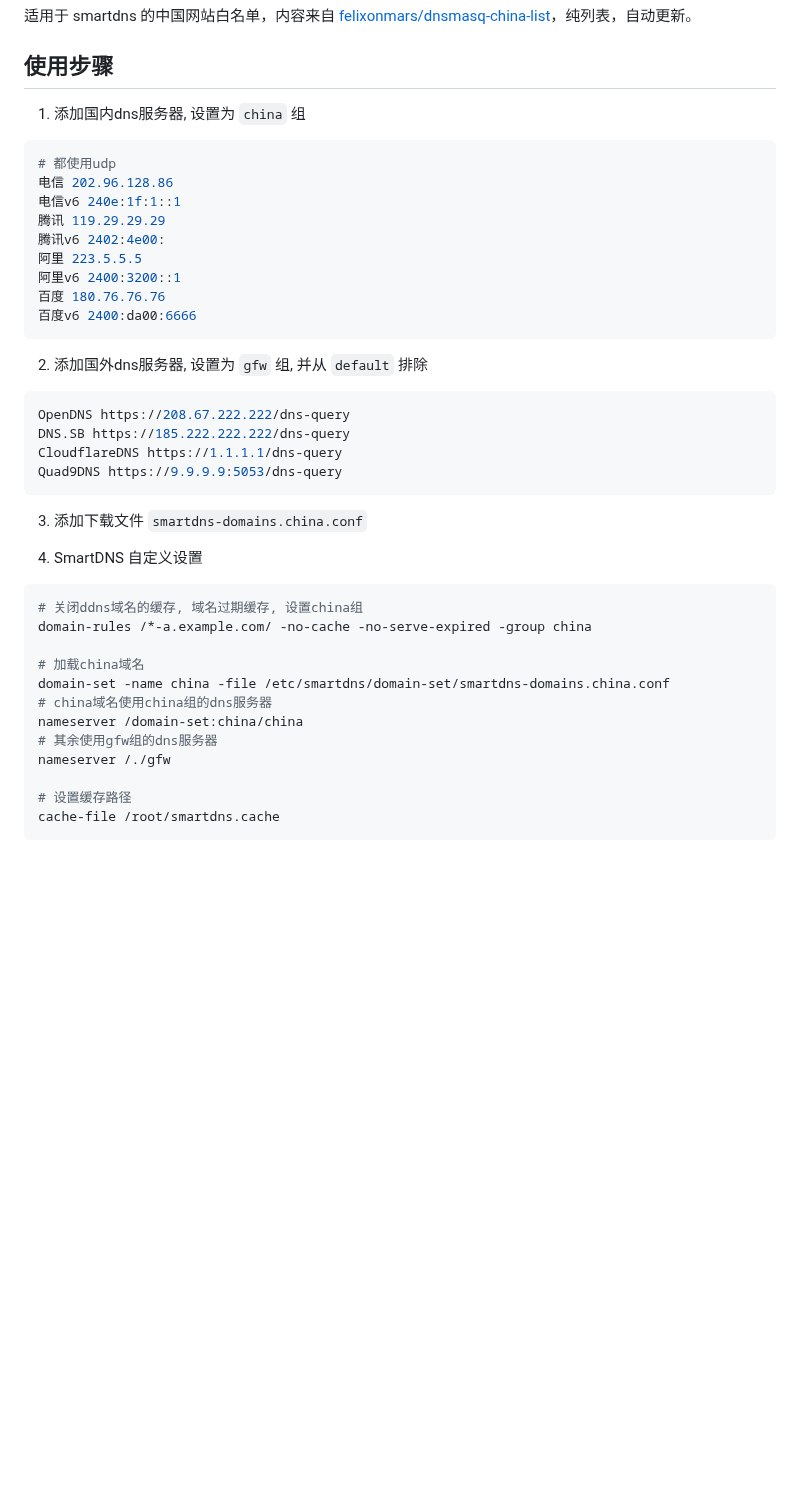
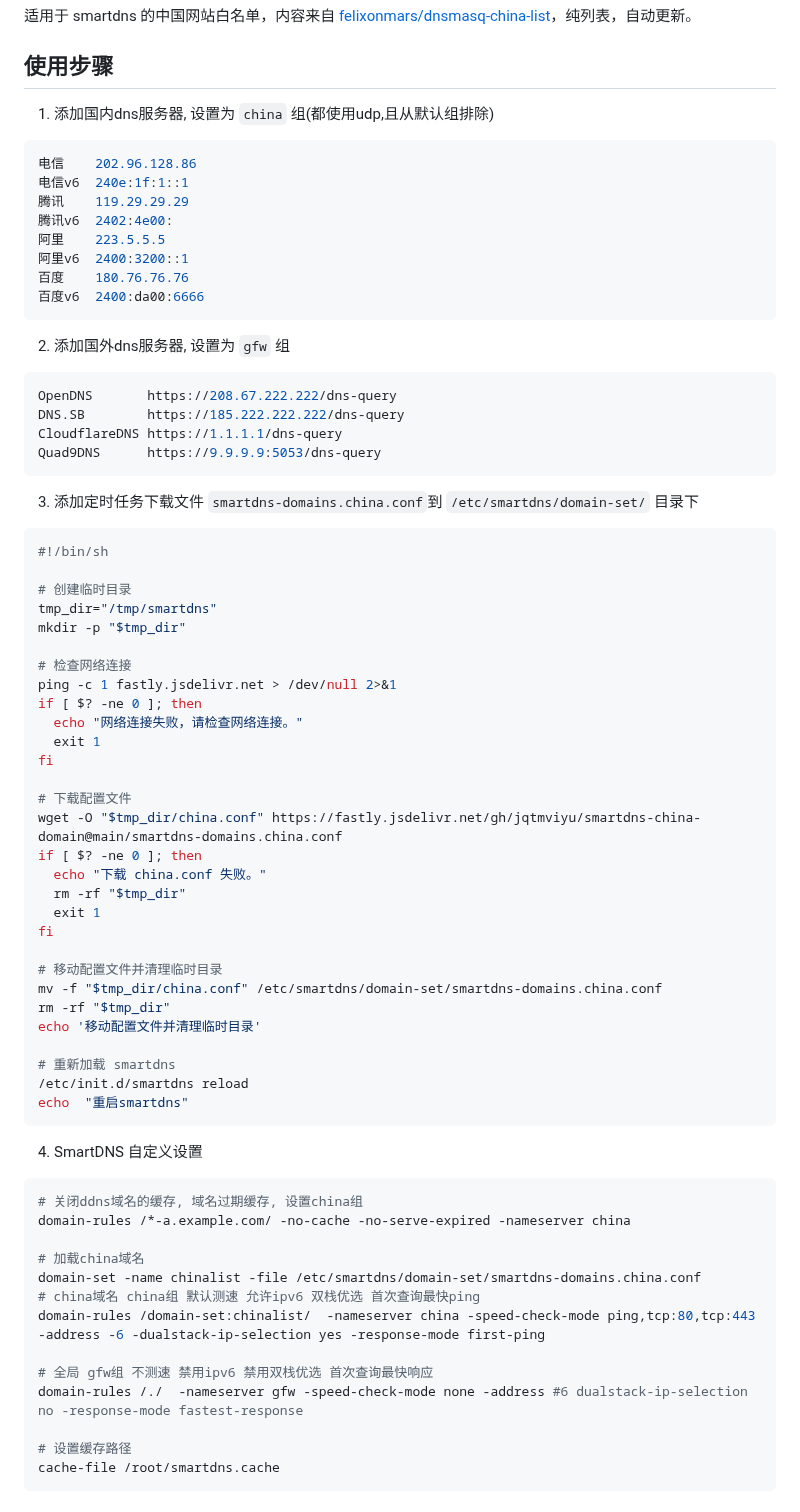
Before and after one commit to jqtmviyu/smartdns-china-domain, a Markdown page: readme.md, the part around one of its changes. Rendered like a GitHub page; blank space fills up the shorter version.

Commit message:
docs: :memo: update readme

````diff
--- a/readme.md
+++ b/readme.md
@@ -4,43 +4,75 @@
 
 ## 使用步骤
 
-1. 添加国内dns服务器, 设置为 `china` 组
+1. 添加国内dns服务器, 设置为 `china` 组(都使用udp,且从默认组排除)
 
 ```sh
-# 都使用udp
-电信 202.96.128.86
-电信v6 240e:1f:1::1
-腾讯 119.29.29.29
-腾讯v6 2402:4e00:
-阿里 223.5.5.5
-阿里v6 2400:3200::1
-百度 180.76.76.76
-百度v6 2400:da00:6666
+电信    202.96.128.86
+电信v6  240e:1f:1::1
+腾讯    119.29.29.29
+腾讯v6  2402:4e00:
+阿里    223.5.5.5
+阿里v6  2400:3200::1
+百度    180.76.76.76
+百度v6  2400:da00:6666
 ```
 
-2. 添加国外dns服务器, 设置为 `gfw` 组, 并从 `default` 排除
+2. 添加国外dns服务器, 设置为 `gfw` 组
 
 ```sh
-OpenDNS https://208.67.222.222/dns-query
-DNS.SB https://185.222.222.222/dns-query
+OpenDNS       https://208.67.222.222/dns-query
+DNS.SB        https://185.222.222.222/dns-query
 CloudflareDNS https://1.1.1.1/dns-query
-Quad9DNS https://9.9.9.9:5053/dns-query
+Quad9DNS      https://9.9.9.9:5053/dns-query
 ```
 
-3. 添加下载文件 `smartdns-domains.china.conf`
+3. 添加定时任务下载文件 `smartdns-domains.china.conf`到 `/etc/smartdns/domain-set/` 目录下
+
+```sh
+#!/bin/sh
+
+# 创建临时目录
+tmp_dir="/tmp/smartdns"
+mkdir -p "$tmp_dir"
+
+# 检查网络连接
+ping -c 1 fastly.jsdelivr.net > /dev/null 2>&1
+if [ $? -ne 0 ]; then
+  echo "网络连接失败，请检查网络连接。"
+  exit 1
+fi
+
+# 下载配置文件
+wget -O "$tmp_dir/china.conf" https://fastly.jsdelivr.net/gh/jqtmviyu/smartdns-china-domain@main/smartdns-domains.china.conf
+if [ $? -ne 0 ]; then
+  echo "下载 china.conf 失败。"
+  rm -rf "$tmp_dir"
+  exit 1
+fi
+
+# 移动配置文件并清理临时目录
+mv -f "$tmp_dir/china.conf" /etc/smartdns/domain-set/smartdns-domains.china.conf
+rm -rf "$tmp_dir"
+echo '移动配置文件并清理临时目录'
+
+# 重新加载 smartdns
+/etc/init.d/smartdns reload
+echo  "重启smartdns"
+```
 
 4. SmartDNS 自定义设置
 
 ```conf
 # 关闭ddns域名的缓存, 域名过期缓存, 设置china组
-domain-rules /*-a.example.com/ -no-cache -no-serve-expired -group china
+domain-rules /*-a.example.com/ -no-cache -no-serve-expired -nameserver china
 
 # 加载china域名
-domain-set -name china -file /etc/smartdns/domain-set/smartdns-domains.china.conf
-# china域名使用china组的dns服务器
-nameserver /domain-set:china/china
-# 其余使用gfw组的dns服务器
-nameserver /./gfw
+domain-set -name chinalist -file /etc/smartdns/domain-set/smartdns-domains.china.conf
+# china域名 china组 默认测速 允许ipv6 双栈优选 首次查询最快ping
+domain-rules /domain-set:chinalist/  -nameserver china -speed-check-mode ping,tcp:80,tcp:443 -address -6 -dualstack-ip-selection yes -response-mode first-ping
+
+# 全局 gfw组 不测速 禁用ipv6 禁用双栈优选 首次查询最快响应
+domain-rules /./  -nameserver gfw -speed-check-mode none -address #6 dualstack-ip-selection no -response-mode fastest-response
 
 # 设置缓存路径
 cache-file /root/smartdns.cache
````
Also changed, not shown: other parts of readme.md (+24 -0 lines), sceenshorts/1.jpg (added), sceenshorts/2.jpg (added), sceenshorts/3.jpg (added), sceenshorts/4.jpg (added), sceenshorts/5.jpg (added), sceenshorts/6.jpg (added).
